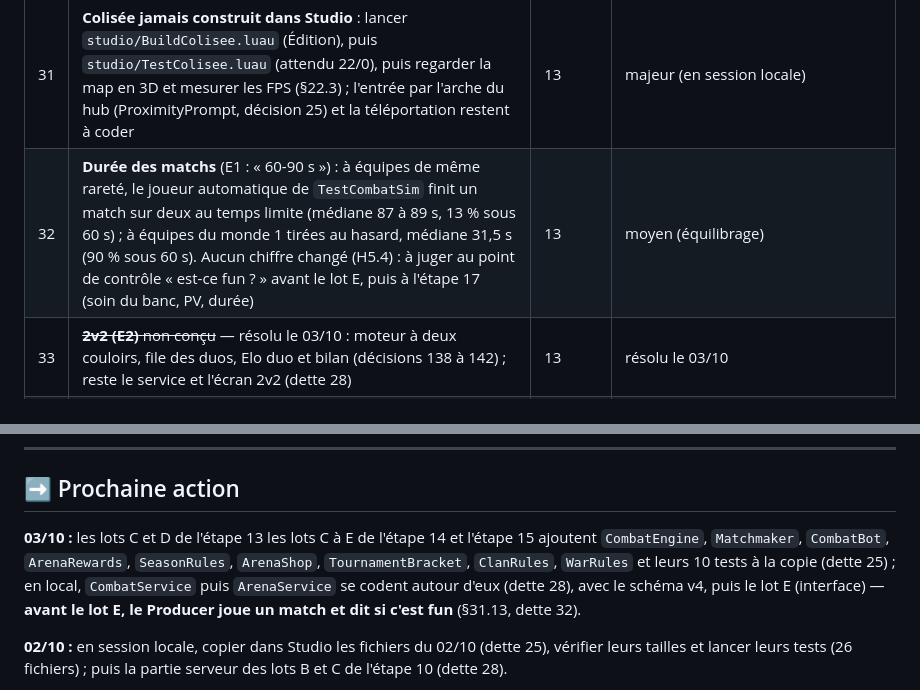
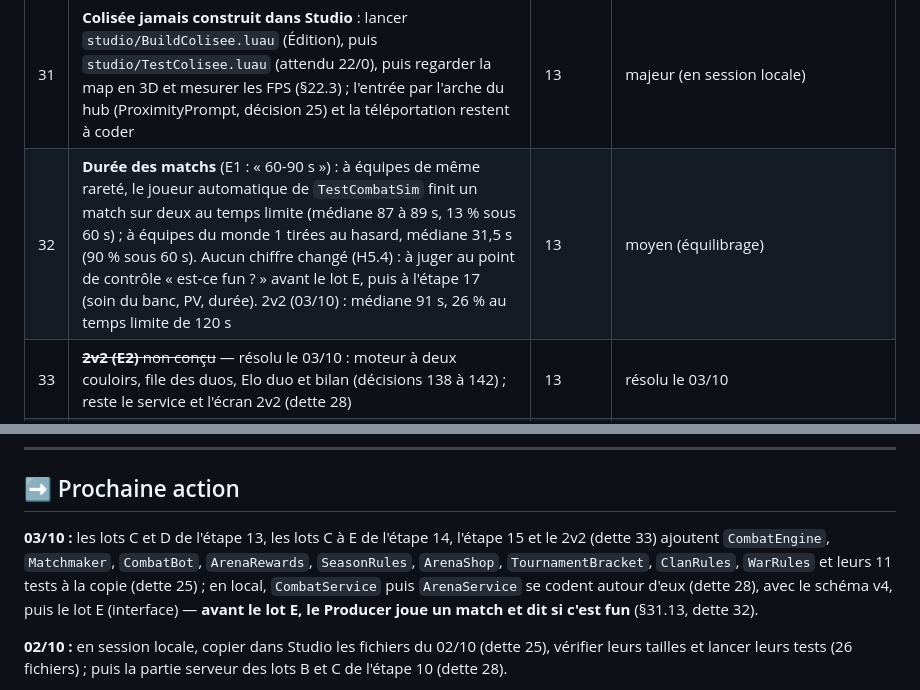
Before and after one commit to artioramouche-glitch/roblox, a Markdown page: PROGRESS.md, 2 parts joined by grey strips. Rendered like a GitHub page.

Commit message:
Journal : tailles de la dette 25, dettes 28 et 32 pour le 2v2
Co-Authored-By: Claude Opus 5.5 <noreply@anthropic.com>
Claude-Session: https://claude.ai/code/session_014MEVy3i6CkwWvgCAFe7276

```diff
--- a/PROGRESS.md
+++ b/PROGRESS.md
@@ -431,7 +431,7 @@ Workspace/Map_Monde1/Decor    = Hub, Ruelles (Ruelle1..12), EggShop, BossArena,
 | 29 | ~~B5 dit « les variantes surpuissantes ont un cooldown plus long », mais 17 capacités « + » des fiches B5/B6 et de G5.3 n'ont aucun cooldown en plus (dont `tralalero` ×4, `vaca`, `gorillo`, `la_grande`) ; G5.3 fait foi (Loi 6), rien n'est changé~~ — tranché : G5.3 gardé tel quel, rejugé après les playtests (décision 115) | 13 | tranché le 02/10 |
 | 30 | ~~Bots de l'arène : E11.4 et I2 disent « un bot ne dépasse jamais 45 % de l'Elo du joueur », G5.5 dit « elo = joueur − 100 » (et E6 « −100 Elo » après 3 défaites) ; contradiction à faire trancher~~ — tranché : Elo du bot = joueur − 100, « 45 % » = plafond de chances de victoire du bot (décision 113) | 13 | tranché le 02/10 |
 | 31 | **Colisée jamais construit dans Studio** : lancer `studio/BuildColisee.luau` (Édition), puis `studio/TestColisee.luau` (attendu 22/0), puis regarder la map en 3D et mesurer les FPS (§22.3) ; l'entrée par l'arche du hub (ProximityPrompt, décision 25) et la téléportation restent à coder | 13 | majeur (en session locale) |
-| 32 | **Durée des matchs** (E1 : « 60-90 s ») : à équipes de même rareté, le joueur automatique de `TestCombatSim` finit un match sur deux au temps limite (médiane 87 à 89 s, 13 % sous 60 s) ; à équipes du monde 1 tirées au hasard, médiane 31,5 s (90 % sous 60 s). Aucun chiffre changé (H5.4) : à juger au point de contrôle « est-ce fun ? » avant le lot E, puis à l'étape 17 (soin du banc, PV, durée) | 13 | moyen (équilibrage) |
+| 32 | **Durée des matchs** (E1 : « 60-90 s ») : à équipes de même rareté, le joueur automatique de `TestCombatSim` finit un match sur deux au temps limite (médiane 87 à 89 s, 13 % sous 60 s) ; à équipes du monde 1 tirées au hasard, médiane 31,5 s (90 % sous 60 s). Aucun chiffre changé (H5.4) : à juger au point de contrôle « est-ce fun ? » avant le lot E, puis à l'étape 17 (soin du banc, PV, durée). 2v2 (03/10) : médiane 91 s, 26 % au temps limite de 120 s | 13 | moyen (équilibrage) |
 | 33 | ~~**2v2 (E2)** non conçu~~ — résolu le 03/10 : moteur à deux couloirs, file des duos, Elo duo et bilan (décisions 138 à 142) ; reste le service et l'écran 2v2 (dette 28) | 13 | résolu le 03/10 |
 | 34 | Tournoi : un tableau inachevé à 18:30 n'est pas traité par `TournamentBracket` (à trancher avec `TournamentService` : vainqueur au mieux classé, ou fin repoussée). Mesuré : un tableau de 16 = 4 tours de matchs en parallèle, 15 matchs pour 770 s de combat en tout, soit environ 51 s par match ; avec 30 s de préparation, il tient dans les 45 min | 14 | mineur |
 
@@ -492,7 +492,7 @@ Aucune. Q1 à Q3 de l'étape 10 sont tranchées le 24/09 (options A, décisions
 
 ## ➡️ Prochaine action
 
-**03/10 :** les lots C et D de l'étape 13 les lots C à E de l'étape 14 et l'étape 15 ajoutent `CombatEngine`, `Matchmaker`, `CombatBot`, `ArenaRewards`, `SeasonRules`, `ArenaShop`, `TournamentBracket`, `ClanRules`, `WarRules` et leurs 10 tests à la copie (dette 25) ; en local, `CombatService` puis `ArenaService` se codent autour d'eux (dette 28), avec le schéma v4, puis le lot E (interface) — **avant le lot E, le Producer joue un match et dit si c'est fun** (§31.13, dette 32).
+**03/10 :** les lots C et D de l'étape 13, les lots C à E de l'étape 14, l'étape 15 et le 2v2 (dette 33) ajoutent `CombatEngine`, `Matchmaker`, `CombatBot`, `ArenaRewards`, `SeasonRules`, `ArenaShop`, `TournamentBracket`, `ClanRules`, `WarRules` et leurs 11 tests à la copie (dette 25) ; en local, `CombatService` puis `ArenaService` se codent autour d'eux (dette 28), avec le schéma v4, puis le lot E (interface) — **avant le lot E, le Producer joue un match et dit si c'est fun** (§31.13, dette 32).
 
 **02/10 :** en session locale, copier dans Studio les fichiers du 02/10 (dette 25), vérifier leurs tailles et lancer leurs tests (26 fichiers) ; puis la partie serveur des lots B et C de l'étape 10 (dette 28).
 
```
Also changed, not shown: other parts of PROGRESS.md (+2 -2 lines).
